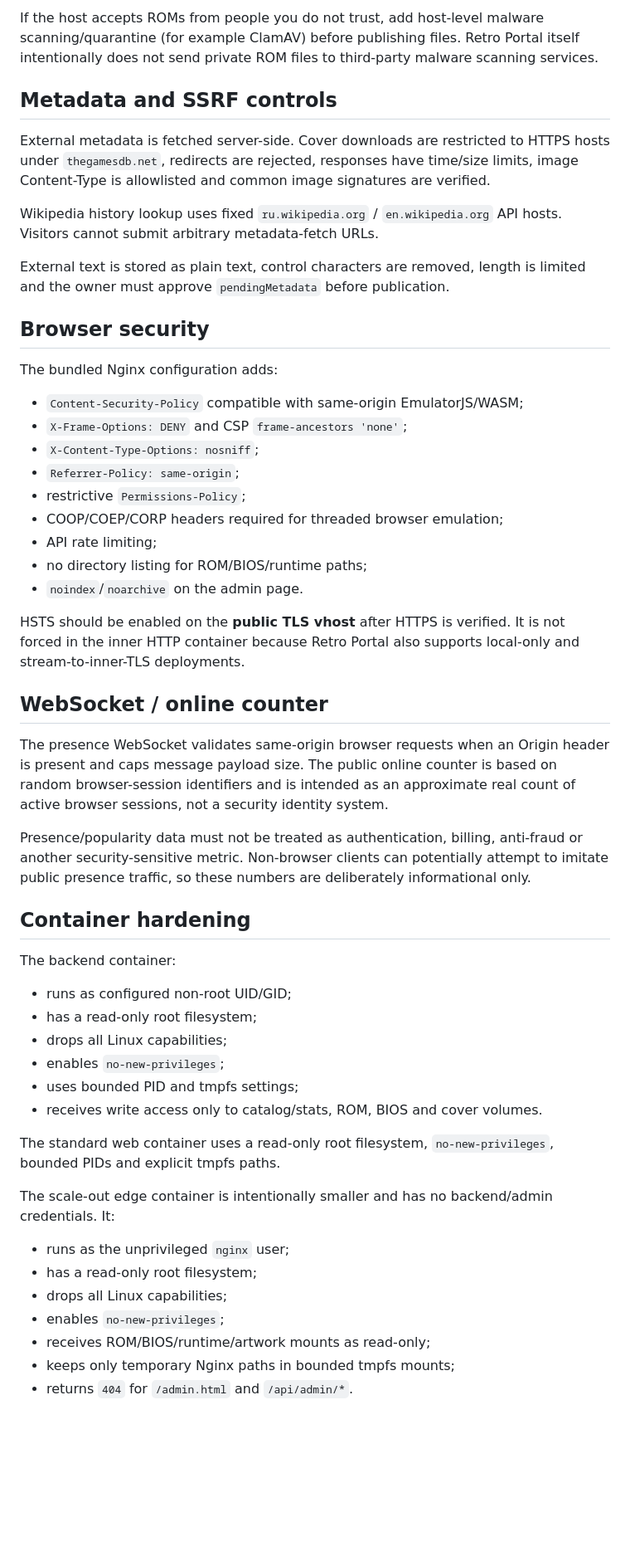
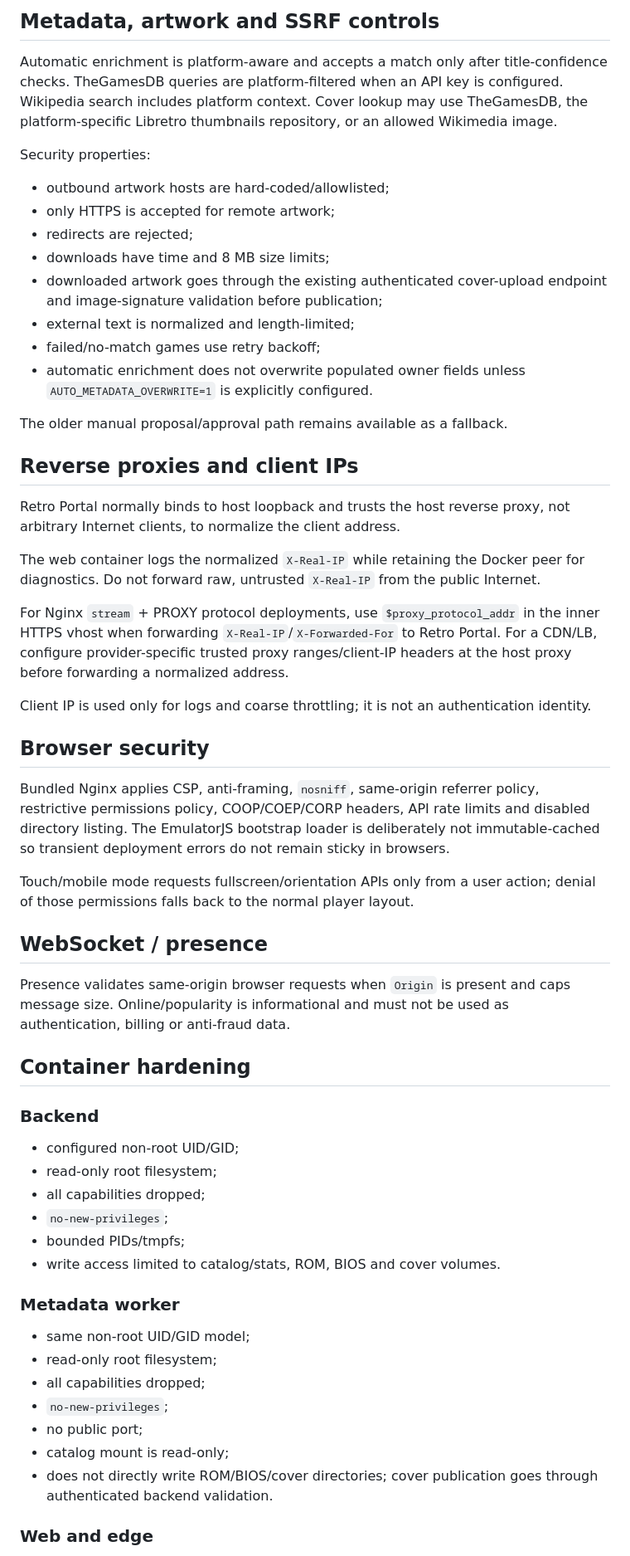
Before and after one commit to indie-master/retro-portal, a Markdown page: SECURITY.md, the part around one of its changes. Shown at 83% size. Rendered like a GitHub page; blank space fills up the shorter version.

Commit message:
Expand threat model for metadata worker and proxy IP trust

```diff
--- a/SECURITY.md
+++ b/SECURITY.md
@@ -56,56 +56,61 @@ The server-side upload path follows an allowlist model inspired by the OWASP Fil
 
-If the host accepts ROMs from people you do not trust, add host-level malware scanning/quarantine (for example ClamAV) before publishing files. Retro Portal itself intentionally does not send private ROM files to third-party malware scanning services.
+## Metadata, artwork and SSRF controls
 
-## Metadata and SSRF controls
+Automatic enrichment is platform-aware and accepts a match only after title-confidence checks. TheGamesDB queries are platform-filtered when an API key is configured. Wikipedia search includes platform context. Cover lookup may use TheGamesDB, the platform-specific Libretro thumbnails repository, or an allowed Wikimedia image.
 
-External metadata is fetched server-side. Cover downloads are restricted to HTTPS hosts under `thegamesdb.net`, redirects are rejected, responses have time/size limits, image Content-Type is allowlisted and common image signatures are verified.
+Security properties:
 
-Wikipedia history lookup uses fixed `ru.wikipedia.org` / `en.wikipedia.org` API hosts. Visitors cannot submit arbitrary metadata-fetch URLs.
+- outbound artwork hosts are hard-coded/allowlisted;
+- only HTTPS is accepted for remote artwork;
+- redirects are rejected;
+- downloads have time and 8 MB size limits;
+- downloaded artwork goes through the existing authenticated cover-upload endpoint and image-signature validation before publication;
+- external text is normalized and length-limited;
+- failed/no-match games use retry backoff;
+- automatic enrichment does not overwrite populated owner fields unless `AUTO_METADATA_OVERWRITE=1` is explicitly configured.
 
-External text is stored as plain text, control characters are removed, length is limited and the owner must approve `pendingMetadata` before publication.
+The older manual proposal/approval path remains available as a fallback.
+
+## Reverse proxies and client IPs
+
+Retro Portal normally binds to host loopback and trusts the host reverse proxy, not arbitrary Internet clients, to normalize the client address.
+
+The web container logs the normalized `X-Real-IP` while retaining the Docker peer for diagnostics. Do not forward raw, untrusted `X-Real-IP` from the public Internet.
+
+For Nginx `stream` + PROXY protocol deployments, use `$proxy_protocol_addr` in the inner HTTPS vhost when forwarding `X-Real-IP`/`X-Forwarded-For` to Retro Portal. For a CDN/LB, configure provider-specific trusted proxy ranges/client-IP headers at the host proxy before forwarding a normalized address.
+
+Client IP is used only for logs and coarse throttling; it is not an authentication identity.
 
 ## Browser security
 
-The bundled Nginx configuration adds:
+Bundled Nginx applies CSP, anti-framing, `nosniff`, same-origin referrer policy, restrictive permissions policy, COOP/COEP/CORP headers, API rate limits and disabled directory listing. The EmulatorJS bootstrap loader is deliberately not immutable-cached so transient deployment errors do not remain sticky in browsers.
 
-- `Content-Security-Policy` compatible with same-origin EmulatorJS/WASM;
-- `X-Frame-Options: DENY` and CSP `frame-ancestors 'none'`;
-- `X-Content-Type-Options: nosniff`;
-- `Referrer-Policy: same-origin`;
-- restrictive `Permissions-Policy`;
-- COOP/COEP/CORP headers required for threaded browser emulation;
-- API rate limiting;
-- no directory listing for ROM/BIOS/runtime paths;
-- `noindex`/`noarchive` on the admin page.
+Touch/mobile mode requests fullscreen/orientation APIs only from a user action; denial of those permissions falls back to the normal player layout.
 
-HSTS should be enabled on the **public TLS vhost** after HTTPS is verified. It is not forced in the inner HTTP container because Retro Portal also supports local-only and stream-to-inner-TLS deployments.
+## WebSocket / presence
 
-## WebSocket / online counter
-
-The presence WebSocket validates same-origin browser requests when an Origin header is present and caps message payload size. The public online counter is based on random browser-session identifiers and is intended as an approximate real count of active browser sessions, not a security identity system.
-
-Presence/popularity data must not be treated as authentication, billing, anti-fraud or another security-sensitive metric. Non-browser clients can potentially attempt to imitate public presence traffic, so these numbers are deliberately informational only.
+Presence validates same-origin browser requests when `Origin` is present and caps message size. Online/popularity is informational and must not be used as authentication, billing or anti-fraud data.
 
 ## Container hardening
 
-The backend container:
+### Backend
 
-- runs as configured non-root UID/GID;
-- has a read-only root filesystem;
-- drops all Linux capabilities;
-- enables `no-new-privileges`;
-- uses bounded PID and tmpfs settings;
-- receives write access only to catalog/stats, ROM, BIOS and cover volumes.
+- configured non-root UID/GID;
+- read-only root filesystem;
+- all capabilities dropped;
+- `no-new-privileges`;
+- bounded PIDs/tmpfs;
+- write access limited to catalog/stats, ROM, BIOS and cover volumes.
 
-The standard web container uses a read-only root filesystem, `no-new-privileges`, bounded PIDs and explicit tmpfs paths.
+### Metadata worker
 
-The scale-out edge container is intentionally smaller and has no backend/admin credentials. It:
+- same non-root UID/GID model;
+- read-only root filesystem;
+- all capabilities dropped;
+- `no-new-privileges`;
+- no public port;
+- catalog mount is read-only;
+- does not directly write ROM/BIOS/cover directories; cover publication goes through authenticated backend validation.
 
-- runs as the unprivileged `nginx` user;
-- has a read-only root filesystem;
-- drops all Linux capabilities;
-- enables `no-new-privileges`;
-- receives ROM/BIOS/runtime/artwork mounts as read-only;
-- keeps only temporary Nginx paths in bounded tmpfs mounts;
-- returns `404` for `/admin.html` and `/api/admin/*`.
+### Web and edge
 
```
Also changed, not shown: other parts of SECURITY.md (+58 -108 lines).
